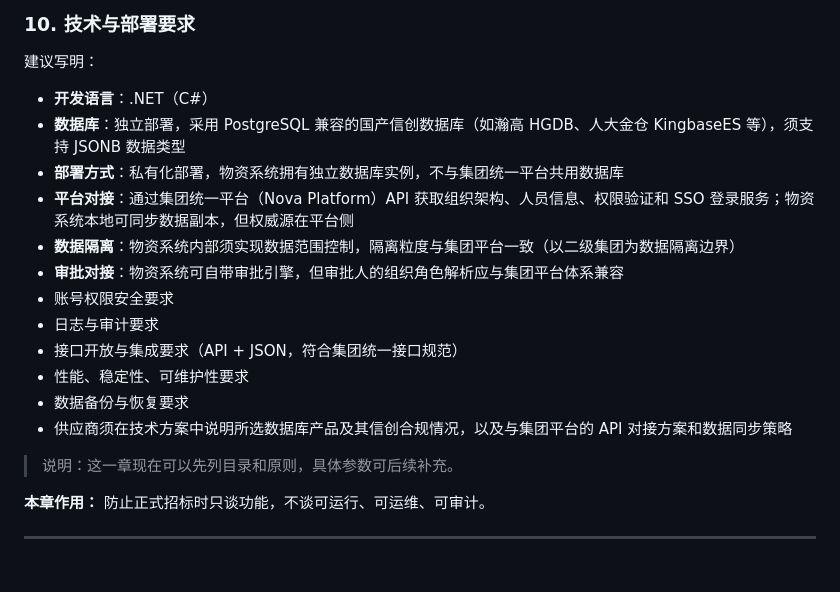
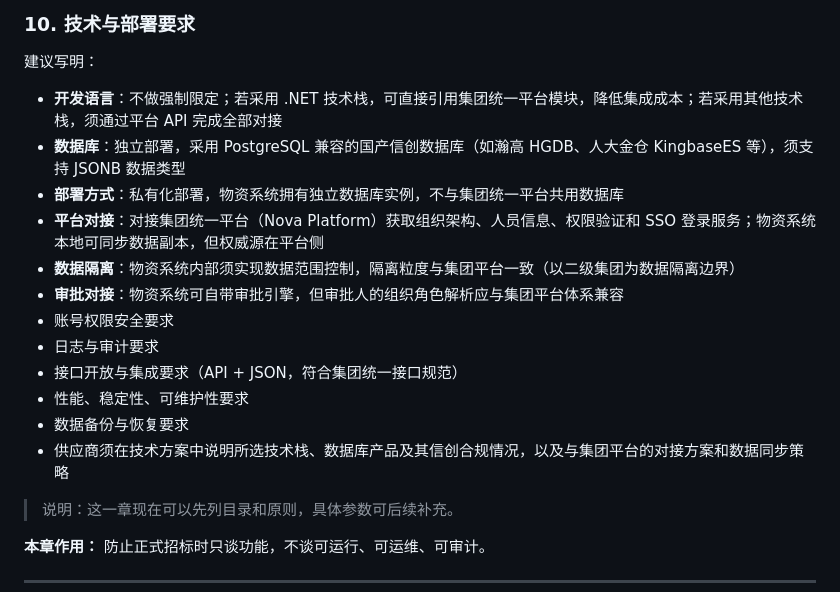
Before and after one commit to hongjun-lee/SupplyCore, a Markdown page: docs/需求梳理/08-招标技术要求目录（讨论稿）.md, the part around the change. Drawn GitHub-style; blank space fills up the shorter version.

```diff
--- a/docs/需求梳理/08-招标技术要求目录（讨论稿）.md
+++ b/docs/需求梳理/08-招标技术要求目录（讨论稿）.md
@@ -219,10 +219,10 @@ AI 接入、Tool 清单、测试场景、验收条款等专项附件，仅用于
 
 建议写明：
 
-- **开发语言**：.NET（C#）
+- **开发语言**：不做强制限定；若采用 .NET 技术栈，可直接引用集团统一平台模块，降低集成成本；若采用其他技术栈，须通过平台 API 完成全部对接
 - **数据库**：独立部署，采用 PostgreSQL 兼容的国产信创数据库（如瀚高 HGDB、人大金仓 KingbaseES 等），须支持 JSONB 数据类型
 - **部署方式**：私有化部署，物资系统拥有独立数据库实例，不与集团统一平台共用数据库
-- **平台对接**：通过集团统一平台（Nova Platform）API 获取组织架构、人员信息、权限验证和 SSO 登录服务；物资系统本地可同步数据副本，但权威源在平台侧
+- **平台对接**：对接集团统一平台（Nova Platform）获取组织架构、人员信息、权限验证和 SSO 登录服务；物资系统本地可同步数据副本，但权威源在平台侧
 - **数据隔离**：物资系统内部须实现数据范围控制，隔离粒度与集团平台一致（以二级集团为数据隔离边界）
 - **审批对接**：物资系统可自带审批引擎，但审批人的组织角色解析应与集团平台体系兼容
 - 账号权限安全要求
@@ -230,7 +230,7 @@ AI 接入、Tool 清单、测试场景、验收条款等专项附件，仅用于
 - 接口开放与集成要求（API + JSON，符合集团统一接口规范）
 - 性能、稳定性、可维护性要求
 - 数据备份与恢复要求
-- 供应商须在技术方案中说明所选数据库产品及其信创合规情况，以及与集团平台的 API 对接方案和数据同步策略
+- 供应商须在技术方案中说明所选技术栈、数据库产品及其信创合规情况，以及与集团平台的对接方案和数据同步策略
 
 > 说明：这一章现在可以先列目录和原则，具体参数可后续补充。
 
```
Also changed, not shown: docs/需求梳理/01-项目目标与范围说明.md (+11 -6 lines).
